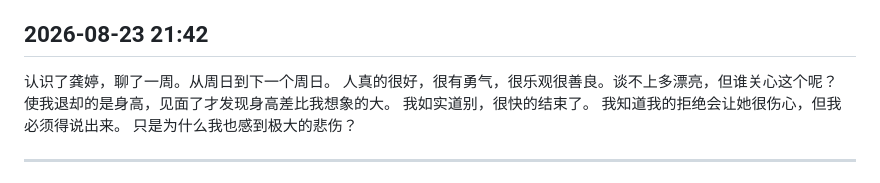
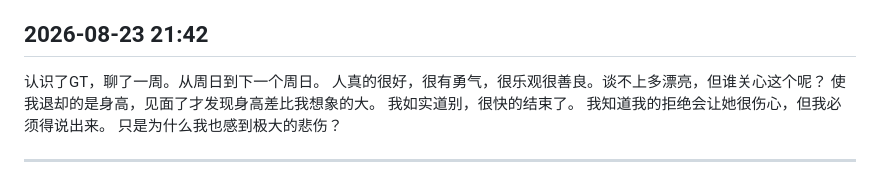
Before and after one commit to luqi0622/luqi_work, a Markdown page: QQ空间说说备份.md, the part around the change. GitHub-like rendering.

```diff
--- a/QQ空间说说备份.md
+++ b/QQ空间说说备份.md
@@ -5,7 +5,7 @@
 
 ## 2026-08-23 21:42
 
-认识了龚婷，聊了一周。从周日到下一个周日。
+认识了GT，聊了一周。从周日到下一个周日。
 人真的很好，很有勇气，很乐观很善良。谈不上多漂亮，但谁关心这个呢？
 使我退却的是身高，见面了才发现身高差比我想象的大。
 我如实道别，很快的结束了。
```
